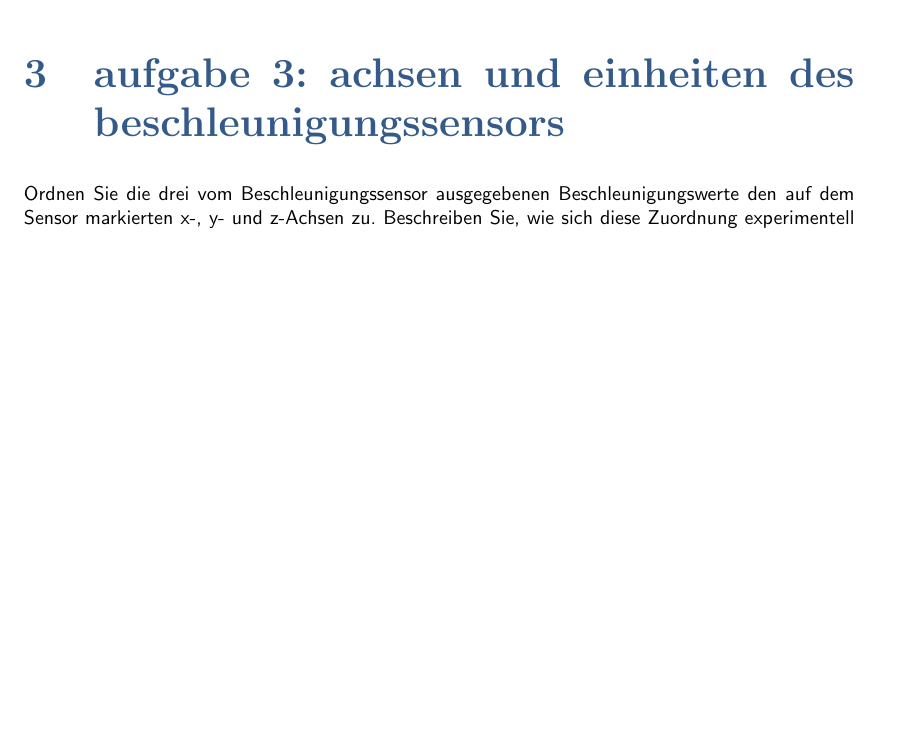
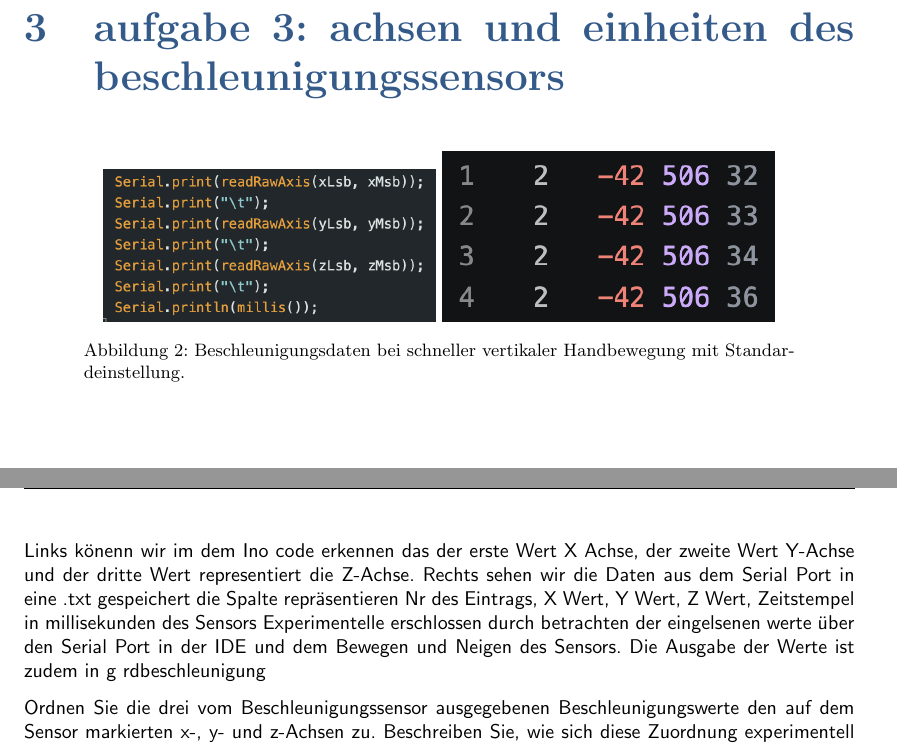
Before and after one commit to EasyTeedy/BIO_Signalverarbeitung, a LaTeX thesis (LABOR/LAB_1/LaTeXVorlage/laborbericht.tex): part of page 3 of 7 before the commit and two parts of pages 3 and 4 of 7 after it, the two joined at a grey line, cut so that both start at the same text, the shorter picture padded with empty space. Compiled offline with pdfLaTeX.

Commit message:
latex first steps docu

```diff
--- a/LABOR/LAB_1/LaTeXVorlage/laborbericht.tex
+++ b/LABOR/LAB_1/LaTeXVorlage/laborbericht.tex
@@ -69,6 +69,20 @@ T &= \frac{U_\mathrm{ADC}}{3{,}3\,\mathrm{V}}\,40\,^\circ\mathrm{C}.
 
 \section{Aufgabe 3: Achsen und Einheiten des Beschleunigungssensors}
 \label{sec:achsen}
+
+\begin{figure}[H]
+    \centering
+    \includegraphics[width=0.40\textwidth]{Images/Serial_print_x_y_z.png}
+    \includegraphics[width=0.40\textwidth]{Images/Serial_Port_receive_data_order.png}
+    \caption{Beschleunigungsdaten bei schneller vertikaler Handbewegung mit Standardeinstellung.}
+    \label{fig: ino Serial print Syntax code & Serial Port received data}
+\end{figure}
+
+Links könenn wir im dem Ino code erkennen das der erste Wert X Achse, der zweite Wert  Y-Achse und der dritte Wert representiert die Z-Achse.
+Rechts sehen wir die Daten aus dem Serial Port in eine .txt gespeichert die Spalte repräsentieren Nr des Eintrags, X Wert, Y Wert, Z Wert, Zeitstempel in millisekunden des Sensors
+Experimentelle erschlossen durch betrachten der eingelsenen werte über den Serial Port in der IDE und dem Bewegen und Neigen des Sensors.
+Die Ausgabe der Werte ist zudem in g "rdbeschleunigung"
+
 
 Ordnen Sie die drei vom Beschleunigungssensor ausgegebenen Beschleunigungswerte den auf dem Sensor markierten x-, y- und z-Achsen zu. Beschreiben Sie, wie sich diese Zuordnung experimentell testen l"asst, in welcher Einheit die Daten ausgegeben werden und wie sie mithilfe des Datenblatts in $\mathrm{m/s^2}$ umgerechnet werden. Nennen Sie Sensortyp, Datenblattseite, Messbereich und Umrechnungsfaktor.
 
```
Also changed, not shown: LABOR/LAB_1/LaTeXVorlage/Images/Serial_Port_receive_data_order.png (added), LABOR/LAB_1/LaTeXVorlage/Images/Serial_print_x_y_z.png (added), LABOR/LAB_1/LaTeXVorlage/laborbericht.pdf, 9 other files.
